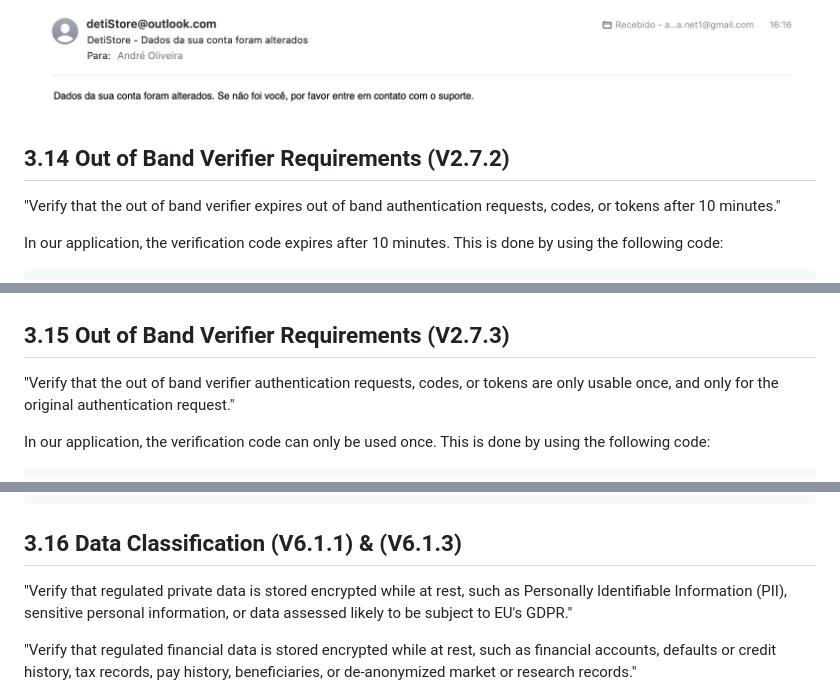
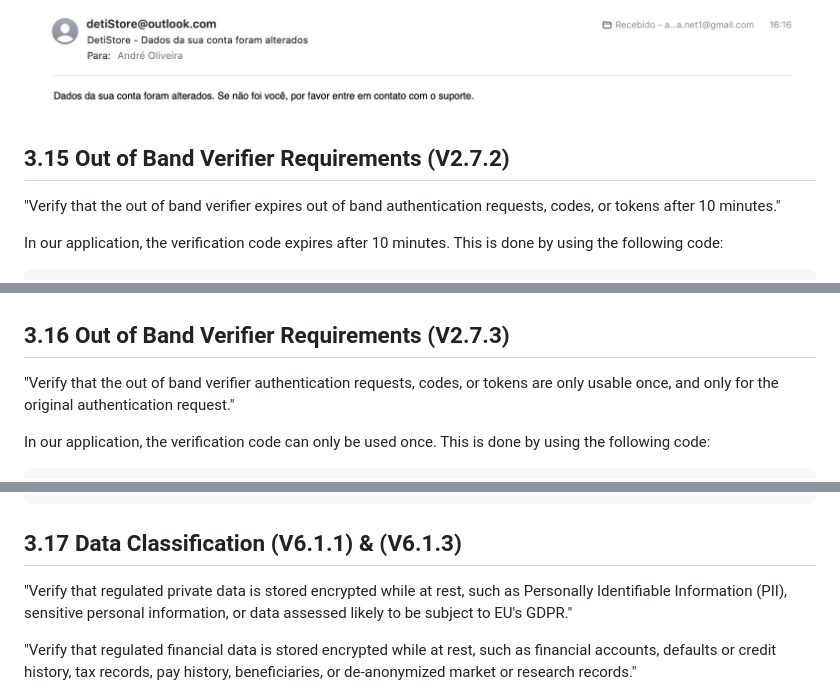
Before and after one commit to ZeMendes17/SIO_ASVS, a Markdown page: analysis/report.md, 3 parts joined by grey strips. GitHub-like rendering.

````diff
--- a/analysis/report.md
+++ b/analysis/report.md
@@ -737,7 +734,7 @@ def send_email_notification(email):
 
 ![](./images/email_profile_change.jpg)
 
-## 3.14 Out of Band Verifier Requirements (V2.7.2)
+## 3.15 Out of Band Verifier Requirements (V2.7.2)
 
 "Verify that the out of band verifier expires out of band authentication requests, codes, or tokens after 10 minutes."
 
@@ -762,7 +759,7 @@ else:
 
 ![](./images/code_expriration.png)
 
-## 3.15 Out of Band Verifier Requirements (V2.7.3)
+## 3.16 Out of Band Verifier Requirements (V2.7.3)
 
 "Verify that the out of band verifier authentication requests, codes, or tokens are only usable once, and only for the original authentication request."
 
@@ -784,7 +781,7 @@ except Exception as e:
     return redirect(url_for("auth.login"))
 ```
 
-## 3.16 Data Classification (V6.1.1) & (V6.1.3)
+## 3.17 Data Classification (V6.1.1) & (V6.1.3)
 
 "Verify that regulated private data is stored encrypted while at rest, such as Personally Identifiable Information (PII), sensitive personal information, or data assessed likely to be subject to EU's GDPR."
 
````
Also changed, not shown: other parts of analysis/report.md (+7 -10 lines).
